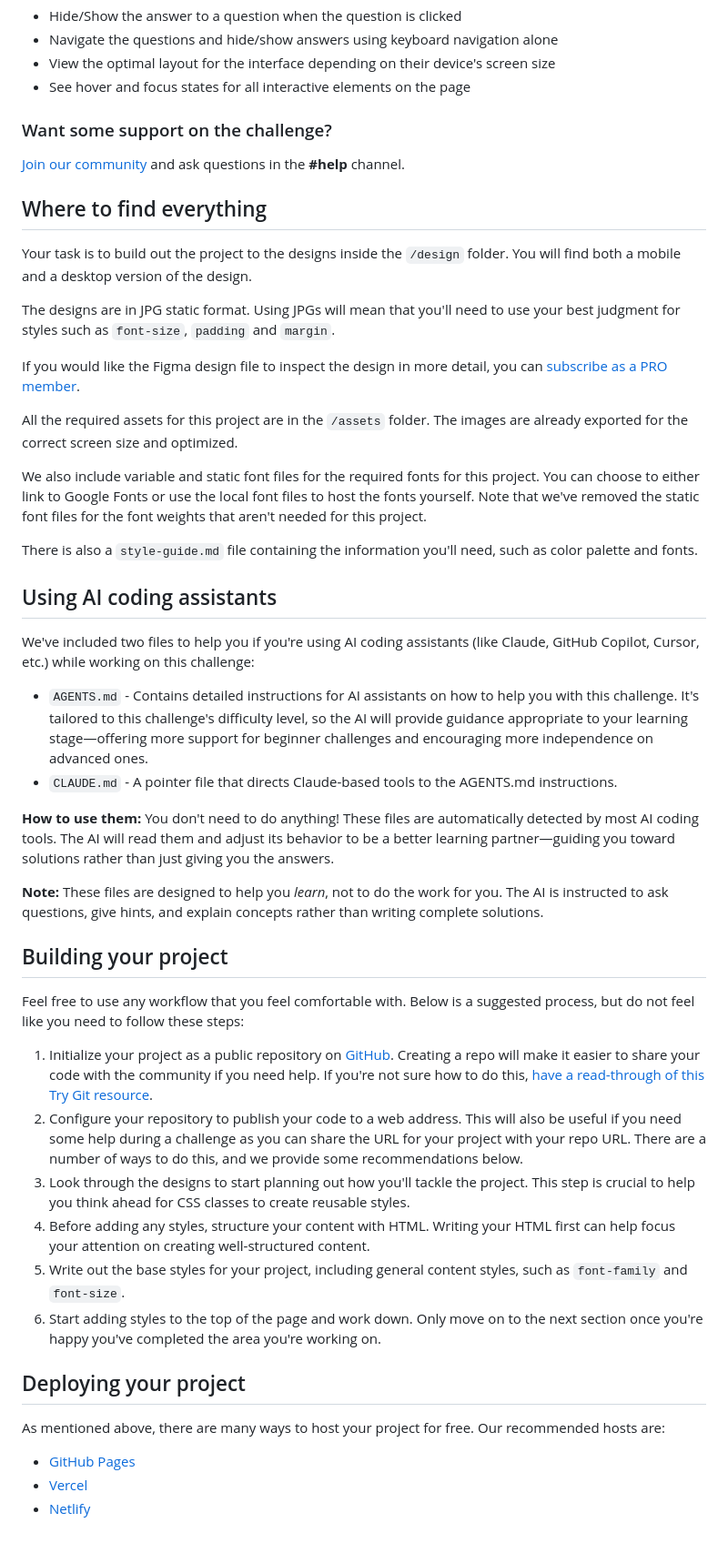
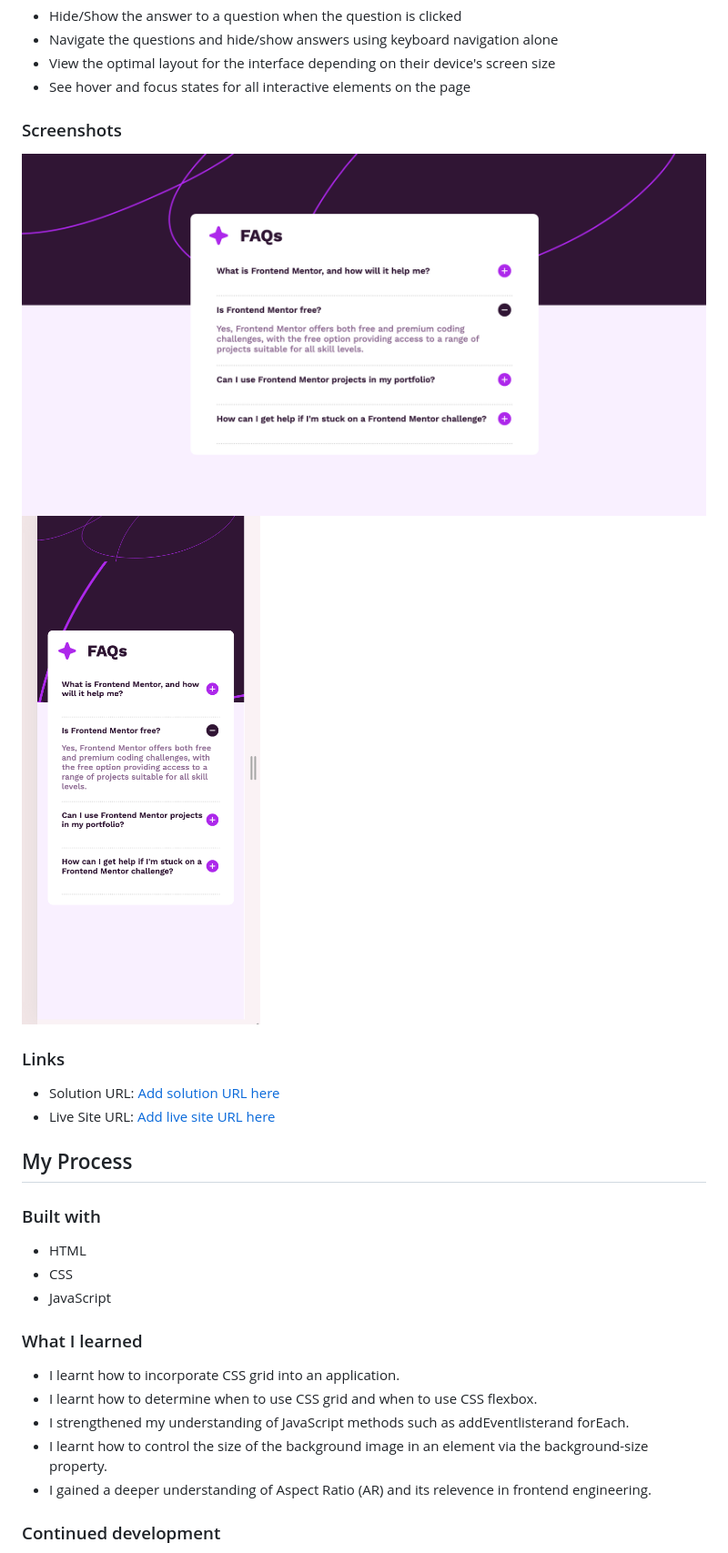
Before and after one commit to Kingsleigh-Obi/faq-accordion-main, a Markdown page: README.md, the part around one of its changes. Shown at 91% size. GitHub-like rendering; pictures changed too: Screenshots/desktop-screenshot.png (added), Screenshots/mobile-screenshot.png (added).

Commit message:
final version

```diff
--- a/README.md
+++ b/README.md
@@ -23,51 +37,29 @@ Your users should be able to:
 - View the optimal layout for the interface depending on their device's screen size
 - See hover and focus states for all interactive elements on the page
 
-### Want some support on the challenge?
+### Screenshots
+![Desktop design screenshot](/Screenshots/desktop-screenshot.png)
+![Mobile design screenshot](/Screenshots/mobile-screenshot.png)
 
-[Join our community](https://www.frontendmentor.io/community) and ask questions in the **#help** channel.
+### Links
 
-## Where to find everything
+- Solution URL: [Add solution URL here](https://your-solution-url.com)
+- Live Site URL: [Add live site URL here](https://your-live-site-url.com)
 
-Your task is to build out the project to the designs inside the `/design` folder. You will find both a mobile and a desktop version of the design.
+## My Process
 
-The designs are in JPG static format. Using JPGs will mean that you'll need to use your best judgment for styles such as `font-size`, `padding` and `margin`.
+### Built with
+- HTML
+- CSS
+- JavaScript
 
-If you would like the Figma design file to inspect the design in more detail, you can [subscribe as a PRO member](https://www.frontendmentor.io/pro).
+### What I learned
 
-All the required assets for this project are in the `/assets` folder. The images are already exported for the correct screen size and optimized.
+- I learnt how to incorporate CSS grid into an application.
+- I learnt how to determine when to use CSS grid and when to use CSS flexbox.
+- I strengthened my understanding of JavaScript methods such as addEventlisterand forEach.
+- I learnt how to control the size of the background image in an element via the background-size property.
+- I gained a deeper understanding of Aspect Ratio (AR) and its relevence in frontend engineering.
 
-We also include variable and static font files for the required fonts for this project. You can choose to either link to Google Fonts or use the local font files to host the fonts yourself. Note that we've removed the static font files for the font weights that aren't needed for this project.
+### Continued development
 
-There is also a `style-guide.md` file containing the information you'll need, such as color palette and fonts.
-
-## Using AI coding assistants
-
-We've included two files to help you if you're using AI coding assistants (like Claude, GitHub Copilot, Cursor, etc.) while working on this challenge:
-
-- `AGENTS.md` - Contains detailed instructions for AI assistants on how to help you with this challenge. It's tailored to this challenge's difficulty level, so the AI will provide guidance appropriate to your learning stage—offering more support for beginner challenges and encouraging more independence on advanced ones.
-- `CLAUDE.md` - A pointer file that directs Claude-based tools to the AGENTS.md instructions.
-
-**How to use them:** You don't need to do anything! These files are automatically detected by most AI coding tools. The AI will read them and adjust its behavior to be a better learning partner—guiding you toward solutions rather than just giving you the answers.
-
-**Note:** These files are designed to help you *learn*, not to do the work for you. The AI is instructed to ask questions, give hints, and explain concepts rather than writing complete solutions.
-
-## Building your project
-
-Feel free to use any workflow that you feel comfortable with. Below is a suggested process, but do not feel like you need to follow these steps:
-
-1. Initialize your project as a public repository on [GitHub](https://github.com/). Creating a repo will make it easier to share your code with the community if you need help. If you're not sure how to do this, [have a read-through of this Try Git resource](https://try.github.io/).
-2. Configure your repository to publish your code to a web address. This will also be useful if you need some help during a challenge as you can share the URL for your project with your repo URL. There are a number of ways to do this, and we provide some recommendations below.
-3. Look through the designs to start planning out how you'll tackle the project. This step is crucial to help you think ahead for CSS classes to create reusable styles.
-4. Before adding any styles, structure your content with HTML. Writing your HTML first can help focus your attention on creating well-structured content.
-5. Write out the base styles for your project, including general content styles, such as `font-family` and `font-size`.
-6. Start adding styles to the top of the page and work down. Only move on to the next section once you're happy you've completed the area you're working on.
-
-## Deploying your project
-
-As mentioned above, there are many ways to host your project for free. Our recommended hosts are:
-
-- [GitHub Pages](https://pages.github.com/)
-- [Vercel](https://vercel.com/)
-- [Netlify](https://www.netlify.com/)
-
```
Also changed, not shown: other parts of README.md (+22 -43 lines), README-template.md (deleted, +0 -113 lines), 3 other files.
